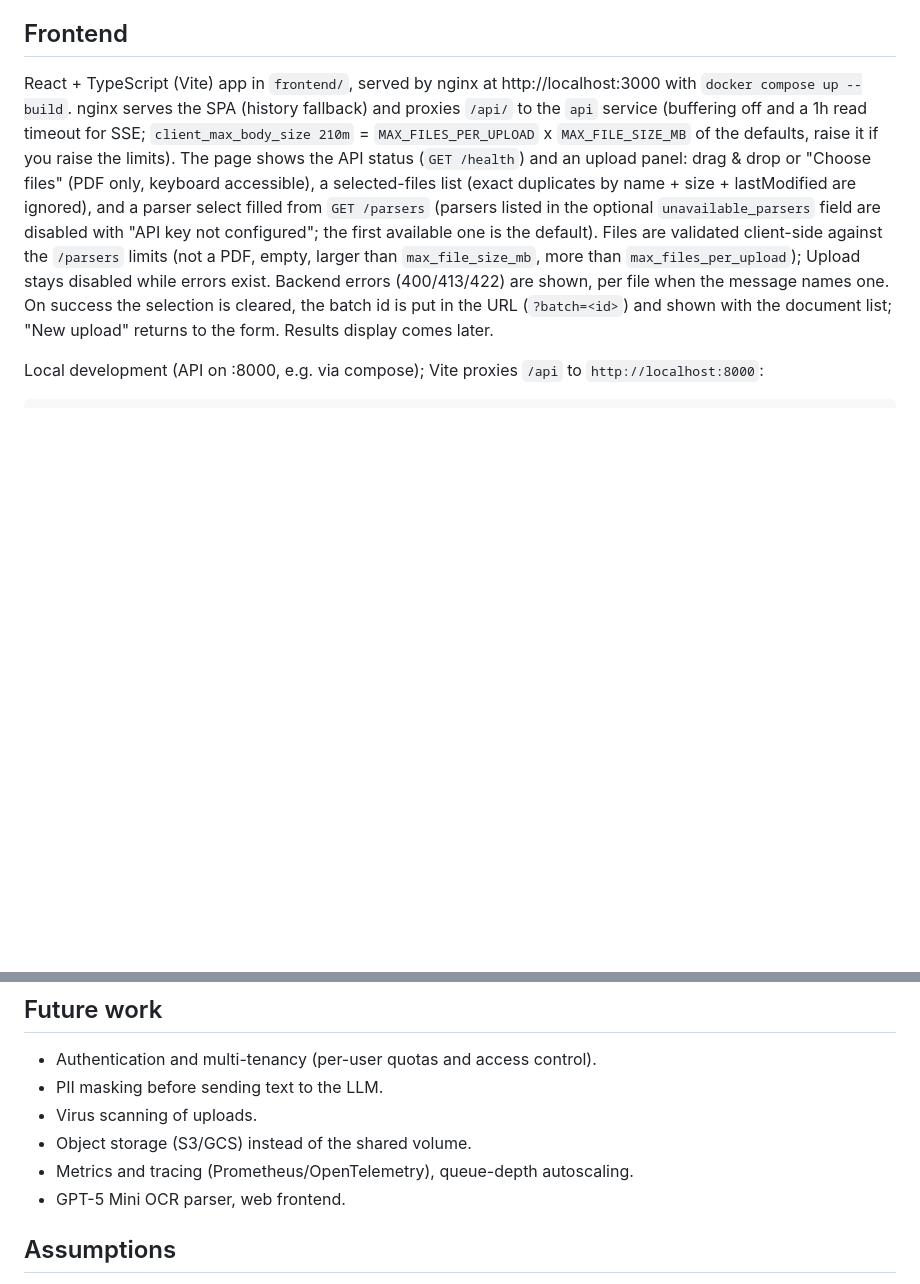
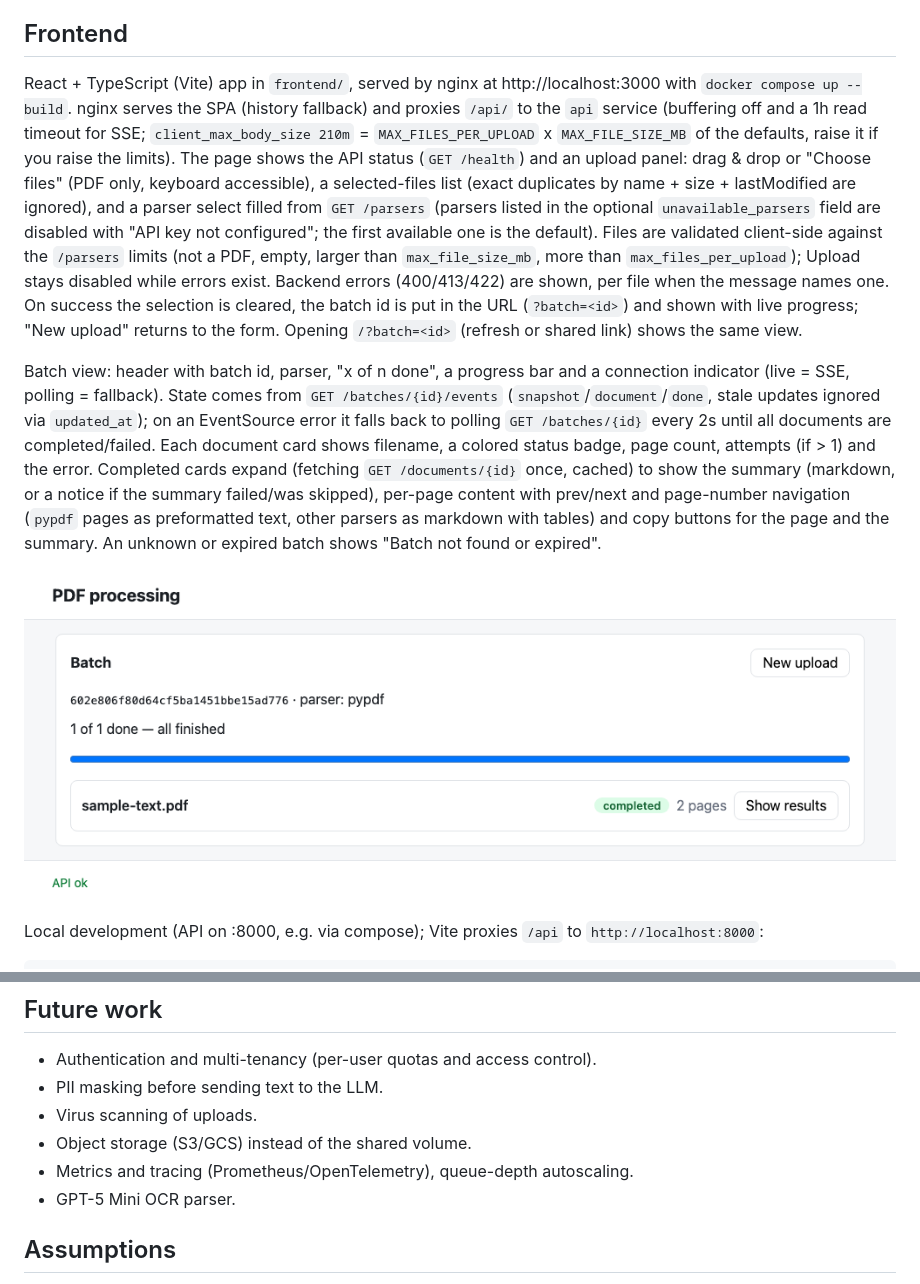
Before and after one commit to yunusovbekir/async-ai-pdf-processing-service, a Markdown page: README.md, 2 parts joined by grey strips. Drawn GitHub-style; pictures changed too: docs/images/batch-completed.png (added); blank space fills up the shorter version.

```diff
--- a/README.md
+++ b/README.md
@@ -64,7 +64,11 @@ Upload errors: `400` (non-PDF, empty, too many files; body `{"detail": [{"filena
 
 ## Frontend
 
-React + TypeScript (Vite) app in `frontend/`, served by nginx at http://localhost:3000 with `docker compose up --build`. nginx serves the SPA (history fallback) and proxies `/api/` to the `api` service (buffering off and a 1h read timeout for SSE; `client_max_body_size 210m` = `MAX_FILES_PER_UPLOAD` x `MAX_FILE_SIZE_MB` of the defaults, raise it if you raise the limits). The page shows the API status (`GET /health`) and an upload panel: drag & drop or "Choose files" (PDF only, keyboard accessible), a selected-files list (exact duplicates by name + size + lastModified are ignored), and a parser select filled from `GET /parsers` (parsers listed in the optional `unavailable_parsers` field are disabled with "API key not configured"; the first available one is the default). Files are validated client-side against the `/parsers` limits (not a PDF, empty, larger than `max_file_size_mb`, more than `max_files_per_upload`); Upload stays disabled while errors exist. Backend errors (400/413/422) are shown, per file when the message names one. On success the selection is cleared, the batch id is put in the URL (`?batch=<id>`) and shown with the document list; "New upload" returns to the form. Results display comes later.
+React + TypeScript (Vite) app in `frontend/`, served by nginx at http://localhost:3000 with `docker compose up --build`. nginx serves the SPA (history fallback) and proxies `/api/` to the `api` service (buffering off and a 1h read timeout for SSE; `client_max_body_size 210m` = `MAX_FILES_PER_UPLOAD` x `MAX_FILE_SIZE_MB` of the defaults, raise it if you raise the limits). The page shows the API status (`GET /health`) and an upload panel: drag & drop or "Choose files" (PDF only, keyboard accessible), a selected-files list (exact duplicates by name + size + lastModified are ignored), and a parser select filled from `GET /parsers` (parsers listed in the optional `unavailable_parsers` field are disabled with "API key not configured"; the first available one is the default). Files are validated client-side against the `/parsers` limits (not a PDF, empty, larger than `max_file_size_mb`, more than `max_files_per_upload`); Upload stays disabled while errors exist. Backend errors (400/413/422) are shown, per file when the message names one. On success the selection is cleared, the batch id is put in the URL (`?batch=<id>`) and shown with live progress; "New upload" returns to the form. Opening `/?batch=<id>` (refresh or shared link) shows the same view.
+
+Batch view: header with batch id, parser, "x of n done", a progress bar and a connection indicator (live = SSE, polling = fallback). State comes from `GET /batches/{id}/events` (`snapshot`/`document`/`done`, stale updates ignored via `updated_at`); on an EventSource error it falls back to polling `GET /batches/{id}` every 2s until all documents are completed/failed. Each document card shows filename, a colored status badge, page count, attempts (if > 1) and the error. Completed cards expand (fetching `GET /documents/{id}` once, cached) to show the summary (markdown, or a notice if the summary failed/was skipped), per-page content with prev/next and page-number navigation (`pypdf` pages as preformatted text, other parsers as markdown with tables) and copy buttons for the page and the summary. An unknown or expired batch shows "Batch not found or expired".
+
+![Completed batch](docs/images/batch-completed.png)
 
 Local development (API on :8000, e.g. via compose); Vite proxies `/api` to `http://localhost:8000`:
 
@@ -221,7 +225,7 @@ uv run pytest
 - Virus scanning of uploads.
 - Object storage (S3/GCS) instead of the shared volume.
 - Metrics and tracing (Prometheus/OpenTelemetry), queue-depth autoscaling.
-- GPT-5 Mini OCR parser, web frontend.
+- GPT-5 Mini OCR parser.
 
 ## Assumptions
 
```
Also changed, not shown: 12 other files.
